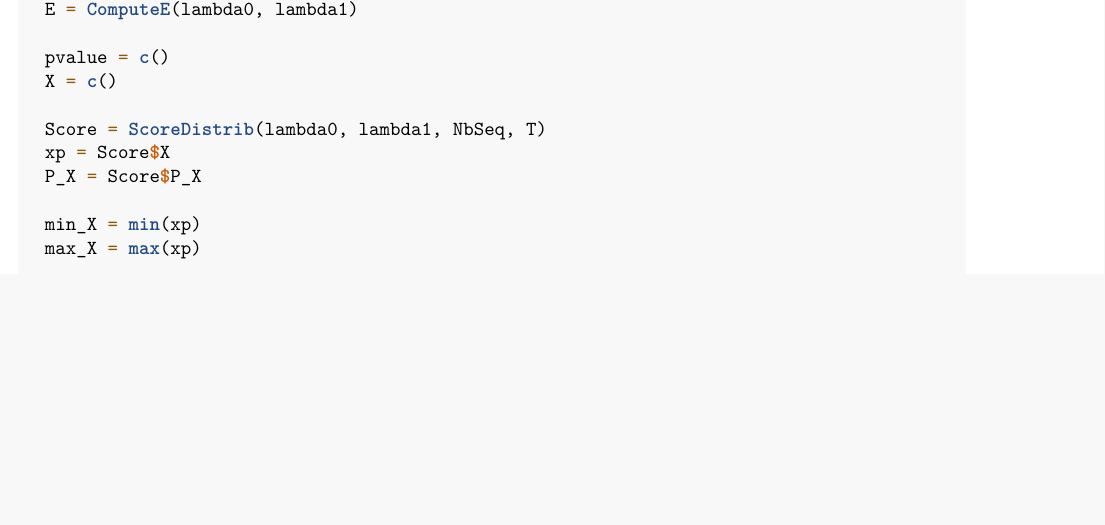
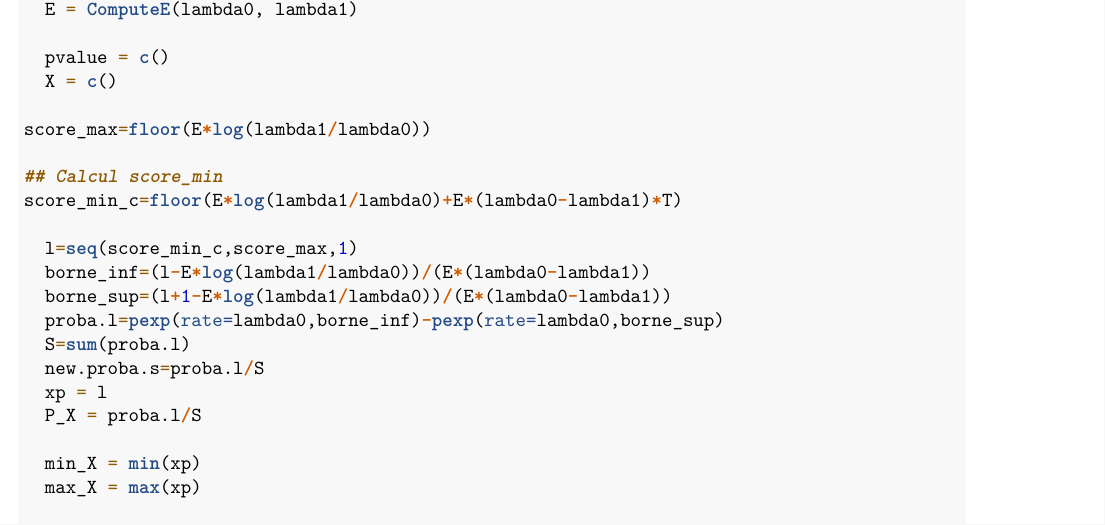
Before and after one commit to Paul-Corbalan/Scan-Statistics-Project-4Y-INSA, an R Markdown document (Comparaison_of_methods.rmd): part of page 25 of 26, cut so that both start at the same text, the shorter picture padded with empty space. Rendered offline with R 4.5, knitr and Pandoc, then LaTeX, with nearby package versions; code that draws random numbers runs with fixed seeds of ours; some code elsewhere in the file could not run offline.

Commit message:
Add Elisa code

```diff
--- a/Comparaison_of_methods.rmd
+++ b/Comparaison_of_methods.rmd
@@ -295,9 +295,19 @@ LocaScoreMC <- function(lambda0, lambda1, NbSeq, tbe0, T){
   pvalue = c()
   X = c()
 
-  Score = ScoreDistrib(lambda0, lambda1, NbSeq, T)
-  xp = Score$X
-  P_X = Score$P_X
+score_max=floor(E*log(lambda1/lambda0))
+
+## Calcul score_min
+score_min_c=floor(E*log(lambda1/lambda0)+E*(lambda0-lambda1)*T)
+
+  l=seq(score_min_c,score_max,1)
+  borne_inf=(l-E*log(lambda1/lambda0))/(E*(lambda0-lambda1))
+  borne_sup=(l+1-E*log(lambda1/lambda0))/(E*(lambda0-lambda1))
+  proba.l=pexp(rate=lambda0,borne_inf)-pexp(rate=lambda0,borne_sup)
+  S=sum(proba.l)
+  new.proba.s=proba.l/S
+  xp = l
+  P_X = proba.l/S
 
   min_X = min(xp)
   max_X = max(xp)
```
